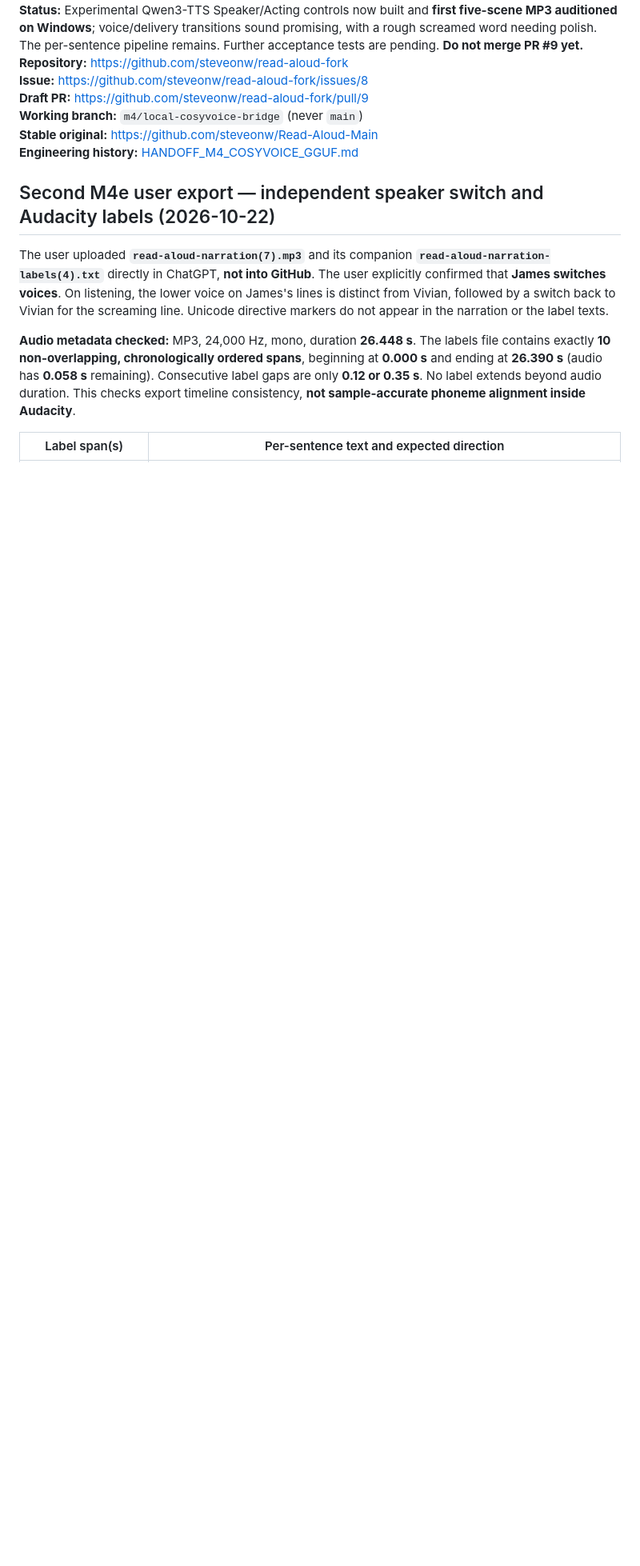
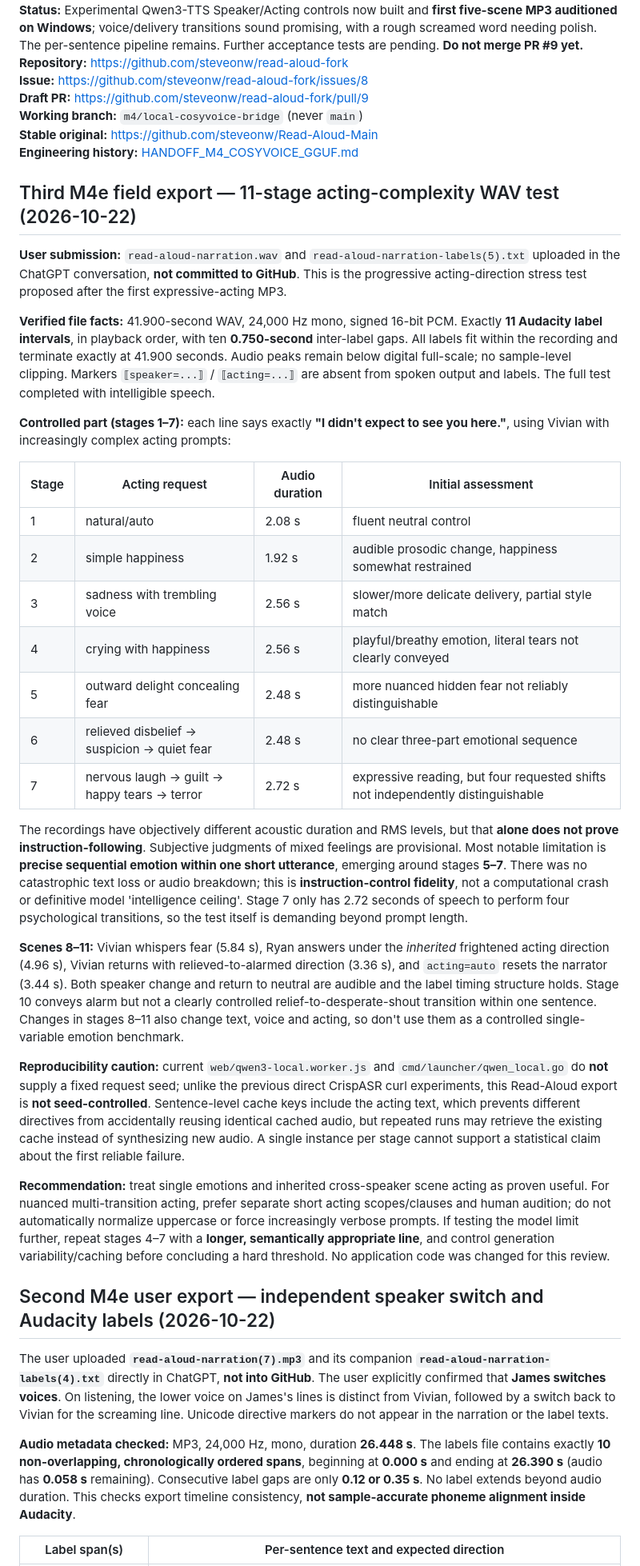
Before and after one commit to steveonw/read-aloud-fork, a Markdown page: docs/HANDOFF_NEXT_SESSION.md, the part around the change. Shown at 80% size. Drawn GitHub-style; blank space fills up the shorter version.

Commit message:
docs(m4): record eleven-stage Qwen acting stress WAV and observed control limits

```diff
--- a/docs/HANDOFF_NEXT_SESSION.md
+++ b/docs/HANDOFF_NEXT_SESSION.md
@@ -8,6 +8,32 @@
 **Working branch:** `m4/local-cosyvoice-bridge` (never `main`)
 **Stable original:** https://github.com/steveonw/Read-Aloud-Main
 **Engineering history:** [HANDOFF_M4_COSYVOICE_GGUF.md](HANDOFF_M4_COSYVOICE_GGUF.md)
+
+## Third M4e field export — 11-stage acting-complexity WAV test (2026-10-22)
+
+**User submission:** `read-aloud-narration.wav` and `read-aloud-narration-labels(5).txt` uploaded in the ChatGPT conversation, **not committed to GitHub**. This is the progressive acting-direction stress test proposed after the first expressive-acting MP3.
+
+**Verified file facts:** 41.900-second WAV, 24,000 Hz mono, signed 16-bit PCM. Exactly **11 Audacity label intervals**, in playback order, with ten **0.750-second** inter-label gaps. All labels fit within the recording and terminate exactly at 41.900 seconds. Audio peaks remain below digital full-scale; no sample-level clipping. Markers `⟦speaker=...⟧` / `⟦acting=...⟧` are absent from spoken output and labels. The full test completed with intelligible speech.
+
+**Controlled part (stages 1–7):** each line says exactly **"I didn't expect to see you here."**, using Vivian with increasingly complex acting prompts:
+
+| Stage | Acting request | Audio duration | Initial assessment |
+| --- | --- | --- | --- |
+| 1 | natural/auto | 2.08 s | fluent neutral control |
+| 2 | simple happiness | 1.92 s | audible prosodic change, happiness somewhat restrained |
+| 3 | sadness with trembling voice | 2.56 s | slower/more delicate delivery, partial style match |
+| 4 | crying with happiness | 2.56 s | playful/breathy emotion, literal tears not clearly conveyed |
+| 5 | outward delight concealing fear | 2.48 s | more nuanced hidden fear not reliably distinguishable |
+| 6 | relieved disbelief → suspicion → quiet fear | 2.48 s | no clear three-part emotional sequence |
+| 7 | nervous laugh → guilt → happy tears → terror | 2.72 s | expressive reading, but four requested shifts not independently distinguishable |
+
+The recordings have objectively different acoustic duration and RMS levels, but that **alone does not prove instruction-following**. Subjective judgments of mixed feelings are provisional. Most notable limitation is **precise sequential emotion within one short utterance**, emerging around stages **5–7**. There was no catastrophic text loss or audio breakdown; this is **instruction-control fidelity**, not a computational crash or definitive model 'intelligence ceiling'. Stage 7 only has 2.72 seconds of speech to perform four psychological transitions, so the test itself is demanding beyond prompt length.
+
+**Scenes 8–11:** Vivian whispers fear (5.84 s), Ryan answers under the *inherited* frightened acting direction (4.96 s), Vivian returns with relieved-to-alarmed direction (3.36 s), and `acting=auto` resets the narrator (3.44 s). Both speaker change and return to neutral are audible and the label timing structure holds. Stage 10 conveys alarm but not a clearly controlled relief-to-desperate-shout transition within one sentence. Changes in stages 8–11 also change text, voice and acting, so don't use them as a controlled single-variable emotion benchmark.
+
+**Reproducibility caution:** current `web/qwen3-local.worker.js` and `cmd/launcher/qwen_local.go` do **not** supply a fixed request seed; unlike the previous direct CrispASR curl experiments, this Read-Aloud export is **not seed-controlled**. Sentence-level cache keys include the acting text, which prevents different directives from accidentally reusing identical cached audio, but repeated runs may retrieve the existing cache instead of synthesizing new audio. A single instance per stage cannot support a statistical claim about the first reliable failure.
+
+**Recommendation:** treat single emotions and inherited cross-speaker scene acting as proven useful. For nuanced multi-transition acting, prefer separate short acting scopes/clauses and human audition; do not automatically normalize uppercase or force increasingly verbose prompts. If testing the model limit further, repeat stages 4–7 with a **longer, semantically appropriate line**, and control generation variability/caching before concluding a hard threshold. No application code was changed for this review.
 
 ## Second M4e user export — independent speaker switch and Audacity labels (2026-10-22)
 
```
